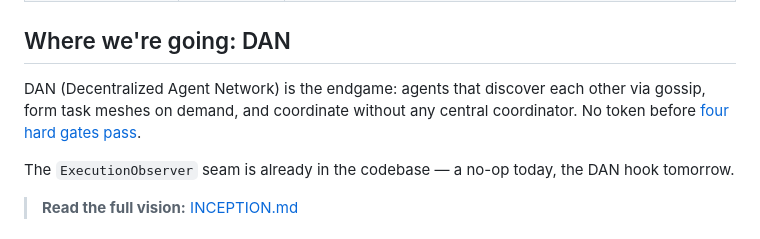
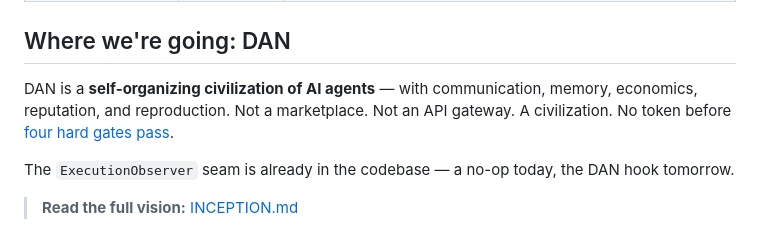
Before and after one commit to azank1/orcha, a Markdown page: README.md, the part around the change. GitHub-like rendering.

```diff
--- a/README.md
+++ b/README.md
@@ -46,7 +46,7 @@ emerge run     # serve locally and register with the runtime
 
 ## Where we're going: DAN
 
-DAN (Decentralized Agent Network) is the endgame: agents that discover each other via gossip, form task meshes on demand, and coordinate without any central coordinator. No token before [four hard gates pass](ROADMAP.md#chain--token-layer).
+DAN is a **self-organizing civilization of AI agents** — with communication, memory, economics, reputation, and reproduction. Not a marketplace. Not an API gateway. A civilization. No token before [four hard gates pass](ROADMAP.md#chain--token-layer).
 
 The `ExecutionObserver` seam is already in the codebase — a no-op today, the DAN hook tomorrow.
 
```
Also changed, not shown: INCEPTION.md (+128 -99 lines).
